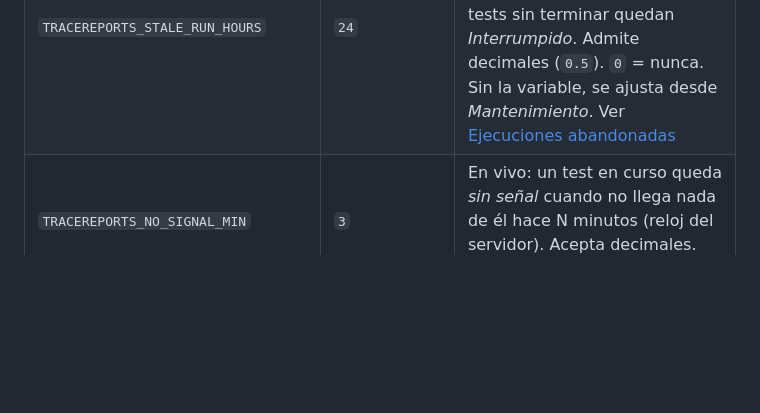
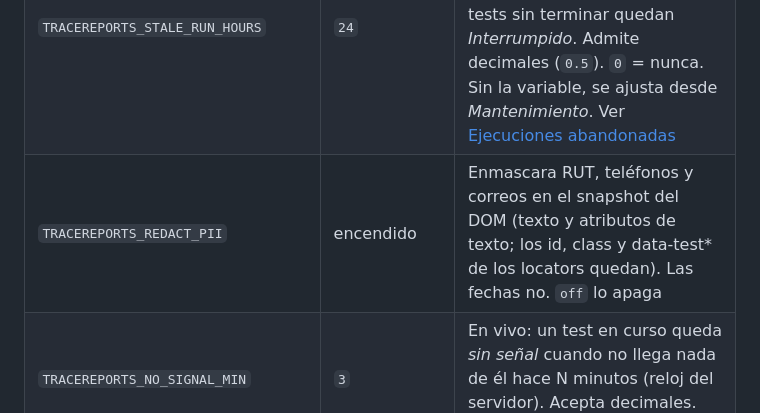
Before and after one commit to josemiguellopez/tracereports, a Markdown page: docs/es/configuration.md, the part around the change. Rendered like a GitHub page; blank space fills up the shorter version.

```diff
--- a/docs/es/configuration.md
+++ b/docs/es/configuration.md
@@ -60,6 +60,7 @@ Si la pantalla de Ajustes está en solo lectura, ella misma muestra un `.env` co
 | `TRACEREPORTS_AI_BUDGET_RECOVERY` | — | Solo si el servidor lo pide al arrancar (una base que una versión anterior dejó a medias): `backfill` cuenta como gastados los diagnósticos ya hechos, `keep` deja la cuenta como está |
 | `TRACEREPORTS_LEGACY_DB` | — | Solo si el servidor lo pide al arrancar: `ignore` arranca con una base nueva cuando `DATA_DIR` tiene `#`, `?` o `%` y una versión anterior guardó la base en otra ruta (para conservar los datos, muévela) |
 | `TRACEREPORTS_STALE_RUN_HOURS` | `24` | Cierra como *incompleta* una ejecución que sigue *en curso* sin recibir nada en N horas (el cliente murió sin cerrarla); sus tests sin terminar quedan *Interrumpido*. Admite decimales (`0.5`). `0` = nunca. Sin la variable, se ajusta desde *Mantenimiento*. Ver [Ejecuciones abandonadas](#ejecuciones-abandonadas) |
+| `TRACEREPORTS_REDACT_PII` | encendido | Enmascara RUT, teléfonos y correos en el snapshot del DOM (texto y atributos de texto; los id, class y data-test* de los locators quedan). Las fechas no. `off` lo apaga |
 | `TRACEREPORTS_NO_SIGNAL_MIN` | `3` | En vivo: un test en curso queda *sin señal* cuando no llega nada de él hace N minutos (reloj del servidor). Acepta decimales. Ver [En vivo](#en-vivo) |
 | `TRACEREPORTS_LIVE_ALERTS` | — | `1` envía las alertas de En vivo (un test sin señal, uno lento, demasiados fallos) a los webhooks de Teams/Slack, una vez cada una |
 | `TRACEREPORTS_ALERT_TURTLE` | — | Avisa además un test que lleva N veces su p90 (p. ej. `3`) |
```
Also changed, not shown: CHANGELOG.md (+10 -0 lines), docs/en/configuration.md (+1 -0 lines).
